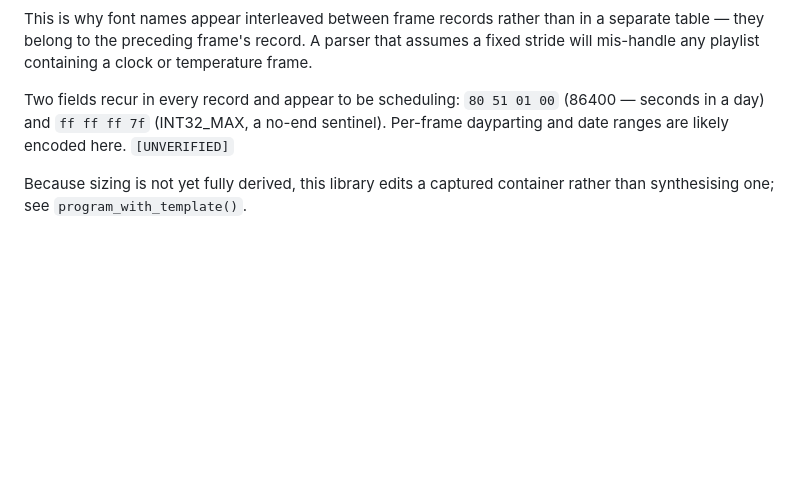
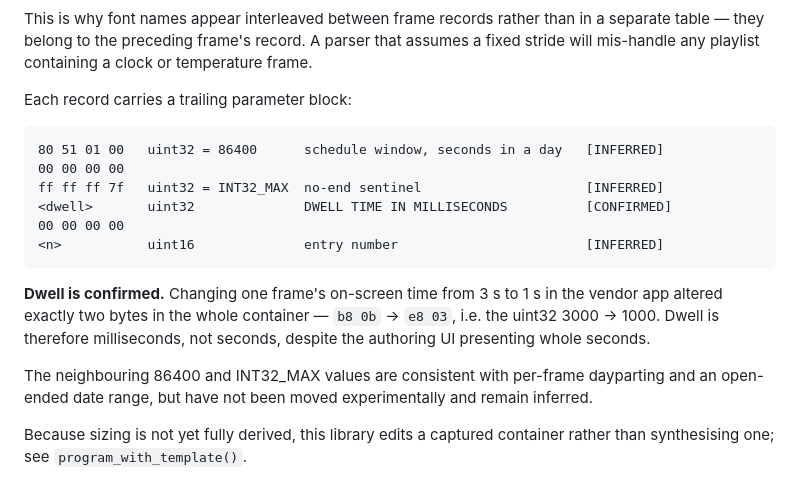
Before and after one commit to nathanabrewer/ledsign-studio, a Markdown page: docs/protocol-daystar.md, the part around the change. Drawn GitHub-style; blank space fills up the shorter version.

Commit message:
Confirm dwell time field: uint32 milliseconds in the entry parameter block
Changing a single frame's on-screen time from 3s to 1s in the vendor
application altered exactly two bytes in the entire playlist container:
b8 0b -> e8 03, the uint32 3000 -> 1000. Dwell is therefore expressed in
milliseconds even though the authoring UI presents whole seconds.

This also locates the entry parameter block, which sits immediately after the
frame's filename: a 86400 constant (seconds in a day), an INT32_MAX no-end
sentinel, the dwell, and an entry index. The first two are consistent with
per-frame dayparting and an open-ended date range but have not been moved
experimentally, so they stay marked inferred.

Isolated by a 2-byte diff against a same-size container read back from live
hardware.

Co-Authored-By: Claude Opus 4.8 <noreply@anthropic.com>
Claude-Session: https://claude.ai/code/session_017esxe21zD5HJXXKp1Qgzrs

````diff
--- a/docs/protocol-daystar.md
+++ b/docs/protocol-daystar.md
@@ -163,9 +163,24 @@ This is why font names appear interleaved between frame records rather than in a
 table — they belong to the preceding frame's record. A parser that assumes a fixed stride
 will mis-handle any playlist containing a clock or temperature frame.
 
-Two fields recur in every record and appear to be scheduling: `80 51 01 00` (86400 — seconds
-in a day) and `ff ff ff 7f` (INT32_MAX, a no-end sentinel). Per-frame dayparting and date
-ranges are likely encoded here. `[UNVERIFIED]`
+Each record carries a trailing parameter block:
+
+```
+80 51 01 00   uint32 = 86400      schedule window, seconds in a day   [INFERRED]
+00 00 00 00
+ff ff ff 7f   uint32 = INT32_MAX  no-end sentinel                     [INFERRED]
+<dwell>       uint32              DWELL TIME IN MILLISECONDS          [CONFIRMED]
+00 00 00 00
+<n>           uint16              entry number                        [INFERRED]
+```
+
+**Dwell is confirmed.** Changing one frame's on-screen time from 3 s to 1 s in the vendor
+app altered exactly two bytes in the whole container — `b8 0b` → `e8 03`, i.e. the uint32
+3000 → 1000. Dwell is therefore milliseconds, not seconds, despite the authoring UI
+presenting whole seconds.
+
+The neighbouring 86400 and INT32_MAX values are consistent with per-frame dayparting and an
+open-ended date range, but have not been moved experimentally and remain inferred.
 
 Because sizing is not yet fully derived, this library edits a captured container rather than
 synthesising one; see `program_with_template()`.
````
